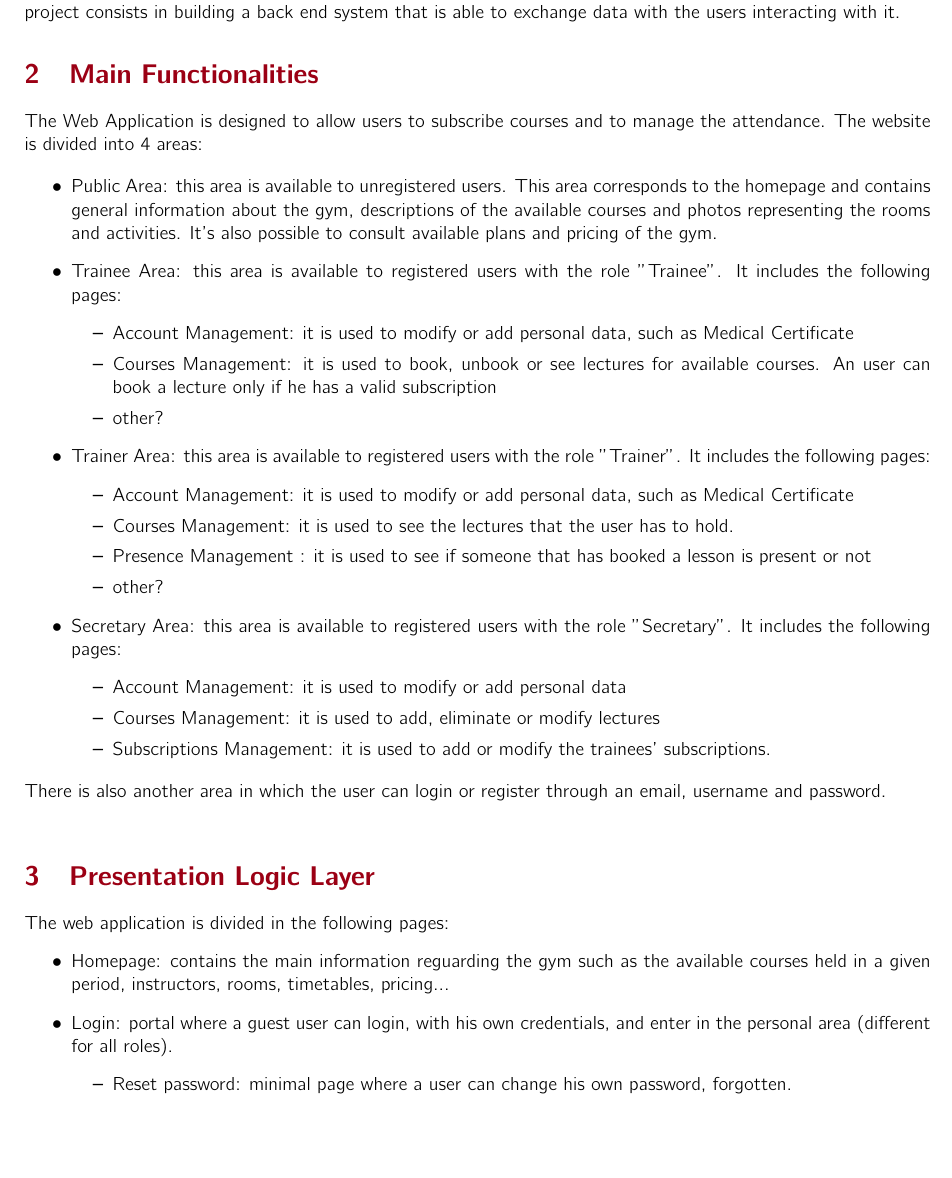
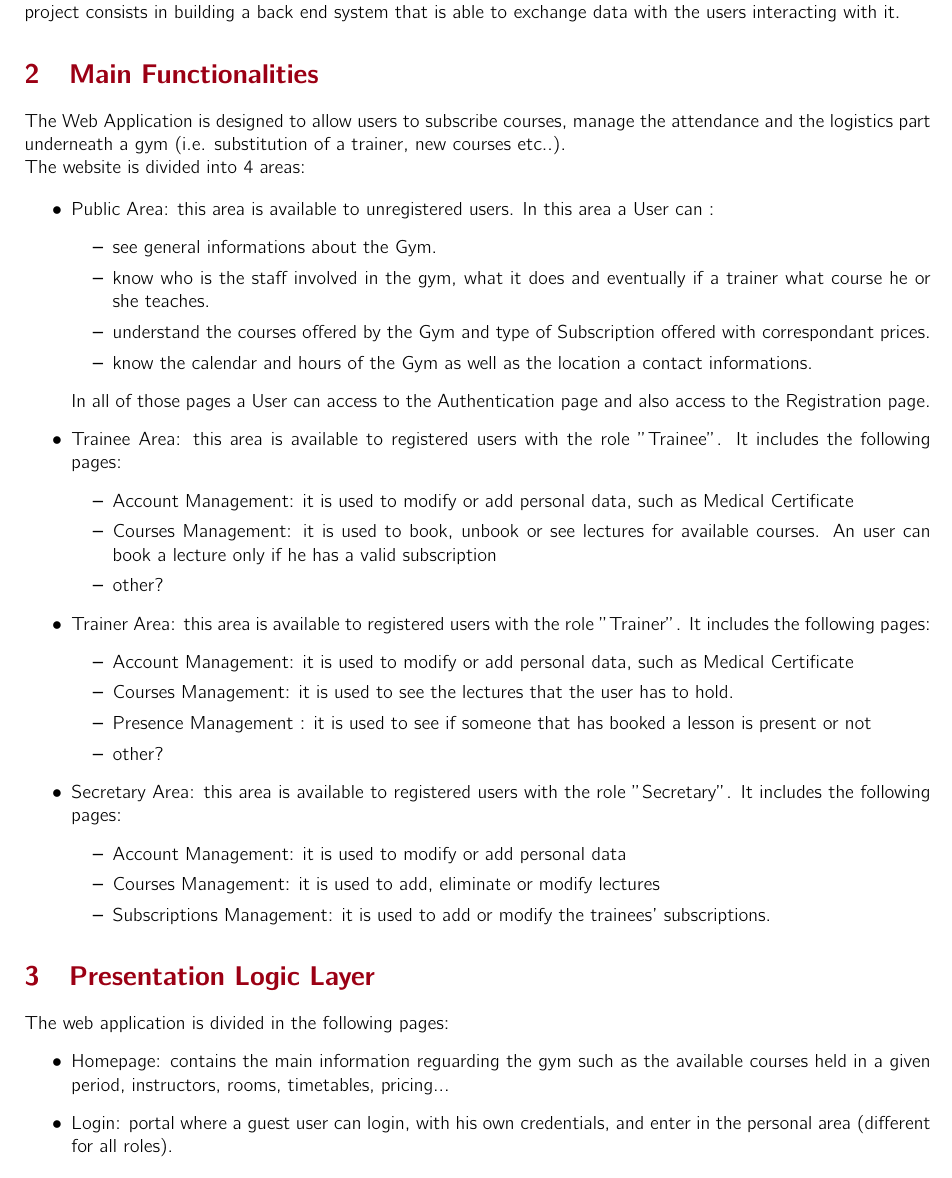
Before and after one commit to fatjonfreskina/Gym-Web-App, a LaTeX document (report_HW1/main.tex, which reads report_HW1/sections/MainFunctionalities.tex): part of page 2 of 8, cut so that both start at the same text, the shorter picture padded with empty space. Compiled offline with pdfLaTeX.

Commit message:
Modified Report

```diff
--- a/report_HW1/sections/MainFunctionalities.tex
+++ b/report_HW1/sections/MainFunctionalities.tex
@@ -1,11 +1,18 @@
 \section{Main Functionalities}
 %What are the main functionalities of the web app? what services does it offer and how it is organized?
 
-The Web Application is designed to allow users to subscribe courses and to manage the attendance.
+The Web Application is designed to allow users to subscribe courses, manage the attendance and the logistics part underneath a gym (i.e. substitution of a trainer, new courses etc..).\\
 The website is divided into 4 areas:
 
 \begin{itemize}
-	\item Public Area: this area is available to unregistered users. This area corresponds to the homepage and contains general information about the gym, descriptions of the available courses and photos representing the rooms and activities. It's also possible to consult available plans and pricing of the gym.
+	\item Public Area: this area is available to unregistered users. In this area a User can :
+	\begin{itemize}
+		\item see general informations about the Gym.
+		\item know who is the staff involved in the gym, what it does and eventually if a trainer what course he or she teaches.
+		\item understand the courses offered by the Gym and type of Subscription offered with correspondant prices.
+		\item know the calendar and hours of the Gym as well as the location a contact informations.
+	\end{itemize}
+	In all of those pages a User can access to the Authentication page and also access to the Registration page.
 	\item Trainee Area: this area is available to registered users with the role "Trainee". It includes the following pages:
 	\begin{itemize}
 		\item Account Management: it is used to modify or add personal data, such as Medical Certificate
@@ -28,4 +35,3 @@ The website is divided into 4 areas:
 		\item Subscriptions Management: it is used to add or modify the trainees' subscriptions.
 	\end{itemize}
 \end{itemize}
-There is also another area in which the user can login or register through an email, username and password.\newline
```
Also changed, not shown: report_HW1/sections/DLL/ERSchema.tex (+1 -1 lines), report_HW1/sections/DLL/LogicalSchema.tex (+1 -1 lines).
